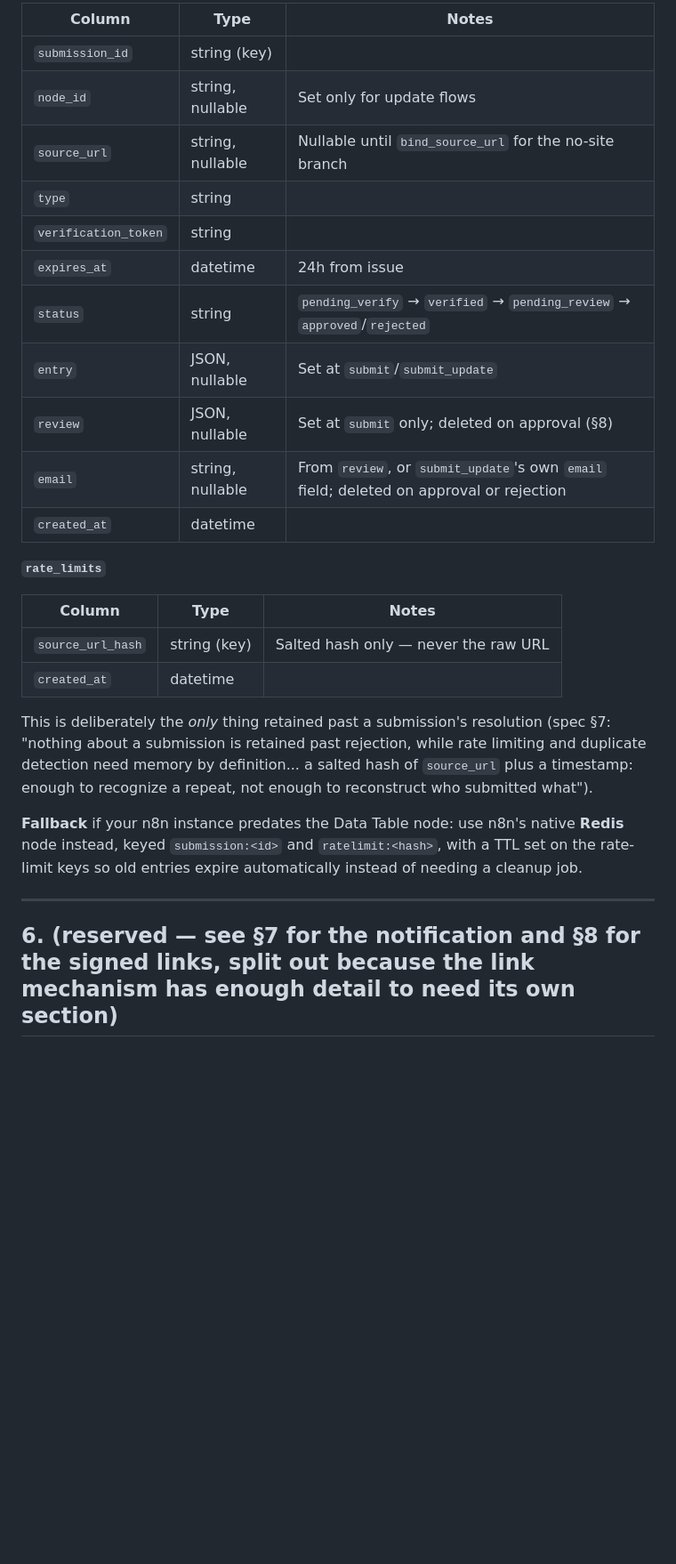
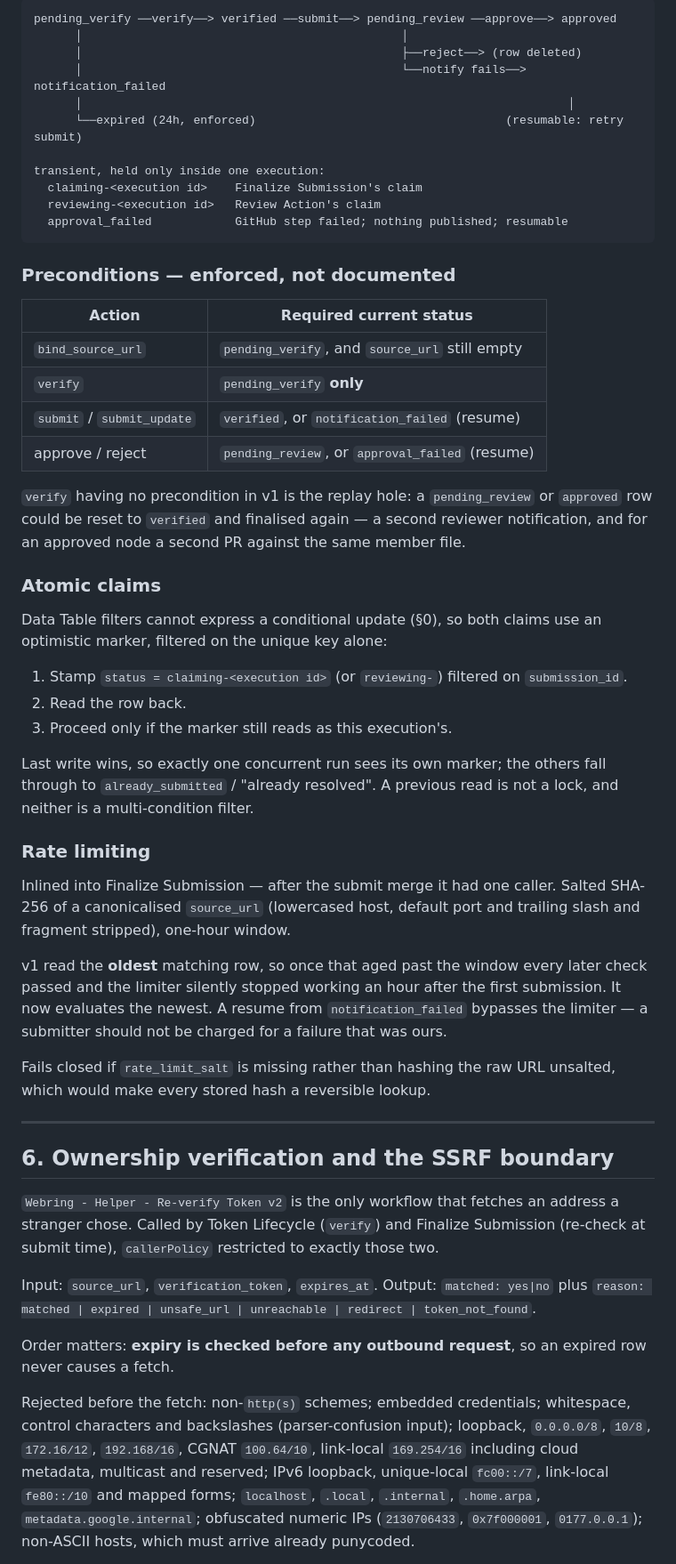
Before and after one commit to XTREEMMAK/indienodes, a Markdown page: docs/n8n-workflow-runbook.md, the part around one of its changes. Shown at 89% size. Drawn GitHub-style; blank space fills up the shorter version.

````diff
--- a/docs/n8n-workflow-runbook.md
+++ b/docs/n8n-workflow-runbook.md
@@ -141,29 +212,77 @@ Recommended: n8n's built-in **Data Table** node (no external database to run). T
 
-| Column               | Type             | Notes                                                                                   |
-| -------------------- | ---------------- | --------------------------------------------------------------------------------------- |
-| `submission_id`      | string (key)     |                                                                                         |
-| `node_id`            | string, nullable | Set only for update flows                                                               |
-| `source_url`         | string, nullable | Nullable until `bind_source_url` for the no-site branch                                 |
-| `type`               | string           |                                                                                         |
-| `verification_token` | string           |                                                                                         |
-| `expires_at`         | datetime         | 24h from issue                                                                          |
-| `status`             | string           | `pending_verify` → `verified` → `pending_review` → `approved`/`rejected`                |
-| `entry`              | JSON, nullable   | Set at `submit`/`submit_update`                                                         |
-| `review`             | JSON, nullable   | Set at `submit` only; deleted on approval (§8)                                          |
-| `email`              | string, nullable | From `review`, or `submit_update`'s own `email` field; deleted on approval or rejection |
-| `created_at`         | datetime         |                                                                                         |
+```
+pending_verify ──verify──> verified ──submit──> pending_review ──approve──> approved
+      │                                              │
+      │                                              ├──reject──> (row deleted)
+      │                                              └──notify fails──> notification_failed
+      │                                                                      │
+      └──expired (24h, enforced)                                    (resumable: retry submit)
 
-**`rate_limits`**
+transient, held only inside one execution:
+  claiming-<execution id>    Finalize Submission's claim
+  reviewing-<execution id>   Review Action's claim
+  approval_failed            GitHub step failed; nothing published; resumable
+```
 
-| Column            | Type         | Notes                                |
-| ----------------- | ------------ | ------------------------------------ |
-| `source_url_hash` | string (key) | Salted hash only — never the raw URL |
-| `created_at`      | datetime     |                                      |
+### Preconditions — enforced, not documented
 
-This is deliberately the _only_ thing retained past a submission's resolution (spec §7: "nothing about a submission is retained past rejection, while rate limiting and duplicate detection need memory by definition... a salted hash of `source_url` plus a timestamp: enough to recognize a repeat, not enough to reconstruct who submitted what").
+| Action                     | Required current status                         |
+| -------------------------- | ----------------------------------------------- |
+| `bind_source_url`          | `pending_verify`, and `source_url` still empty  |
+| `verify`                   | `pending_verify` **only**                       |
+| `submit` / `submit_update` | `verified`, or `notification_failed` (resume)   |
+| approve / reject           | `pending_review`, or `approval_failed` (resume) |
 
-**Fallback** if your n8n instance predates the Data Table node: use n8n's native **Redis** node instead, keyed `submission:<id>` and `ratelimit:<hash>`, with a TTL set on the rate-limit keys so old entries expire automatically instead of needing a cleanup job.
+`verify` having no precondition in v1 is the replay hole: a `pending_review` or `approved` row
+could be reset to `verified` and finalised again — a second reviewer notification, and for an
+approved node a second PR against the same member file.
+
+### Atomic claims
+
+Data Table filters cannot express a conditional update (§0), so both claims use an optimistic
+marker, filtered on the unique key alone:
+
+1. Stamp `status = claiming-<execution id>` (or `reviewing-`) filtered on `submission_id`.
+2. Read the row back.
+3. Proceed only if the marker still reads as this execution's.
+
+Last write wins, so exactly one concurrent run sees its own marker; the others fall through to
+`already_submitted` / "already resolved". A previous read is not a lock, and neither is a
+multi-condition filter.
+
+### Rate limiting
+
+Inlined into Finalize Submission — after the submit merge it had one caller. Salted SHA-256 of
+a canonicalised `source_url` (lowercased host, default port and trailing slash and fragment
+stripped), one-hour window.
+
+v1 read the **oldest** matching row, so once that aged past the window every later check passed
+and the limiter silently stopped working an hour after the first submission. It now evaluates
+the newest. A resume from `notification_failed` bypasses the limiter — a submitter should not
+be charged for a failure that was ours.
+
+Fails closed if `rate_limit_salt` is missing rather than hashing the raw URL unsalted, which
+would make every stored hash a reversible lookup.
 
 ---
 
-## 6. (reserved — see §7 for the notification and §8 for the signed links, split out because the link mechanism has enough detail to need its own section)
+## 6. Ownership verification and the SSRF boundary
+
+`Webring - Helper - Re-verify Token v2` is the only workflow that fetches an address a stranger
+chose. Called by Token Lifecycle (`verify`) and Finalize Submission (re-check at submit time),
+`callerPolicy` restricted to exactly those two.
+
+Input: `source_url`, `verification_token`, `expires_at`.
+Output: `matched: yes|no` plus `reason: matched | expired | unsafe_url | unreachable | redirect | token_not_found`.
+
+Order matters: **expiry is checked before any outbound request**, so an expired row never
+causes a fetch.
+
+Rejected before the fetch: non-`http(s)` schemes; embedded credentials; whitespace, control
+characters and backslashes (parser-confusion input); loopback, `0.0.0.0/8`, `10/8`,
+`172.16/12`, `192.168/16`, CGNAT `100.64/10`, link-local `169.254/16` including cloud metadata,
+multicast and reserved; IPv6 loopback, unique-local `fc00::/7`, link-local `fe80::/10` and
+mapped forms; `localhost`, `.local`, `.internal`, `.home.arpa`, `metadata.google.internal`;
+obfuscated numeric IPs (`2130706433`, `0x7f000001`, `0177.0.0.1`); non-ASCII hosts, which must
+arrive already punycoded.
+
````
Also changed, not shown: other parts of docs/n8n-workflow-runbook.md (+303 -133 lines).
